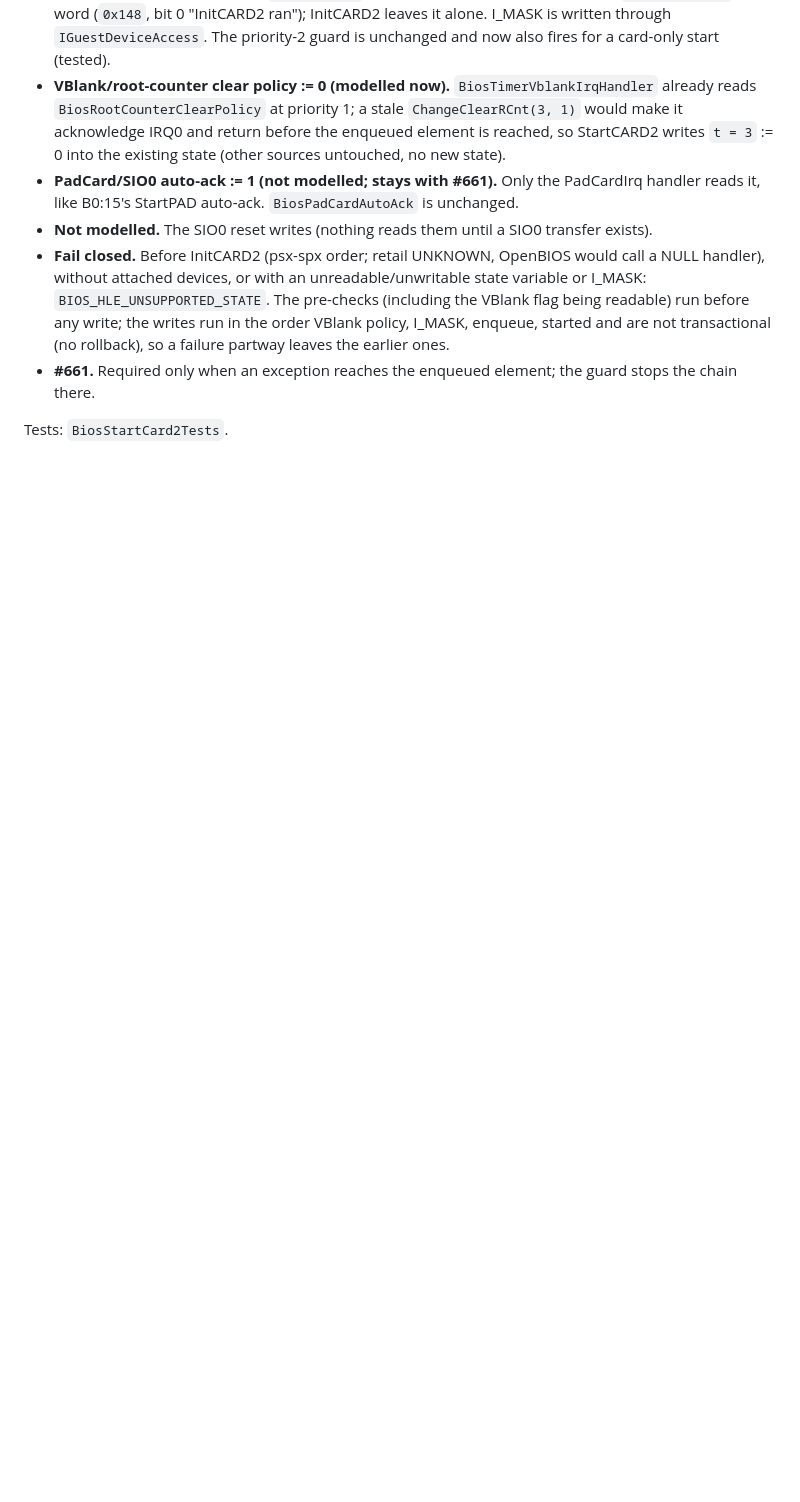
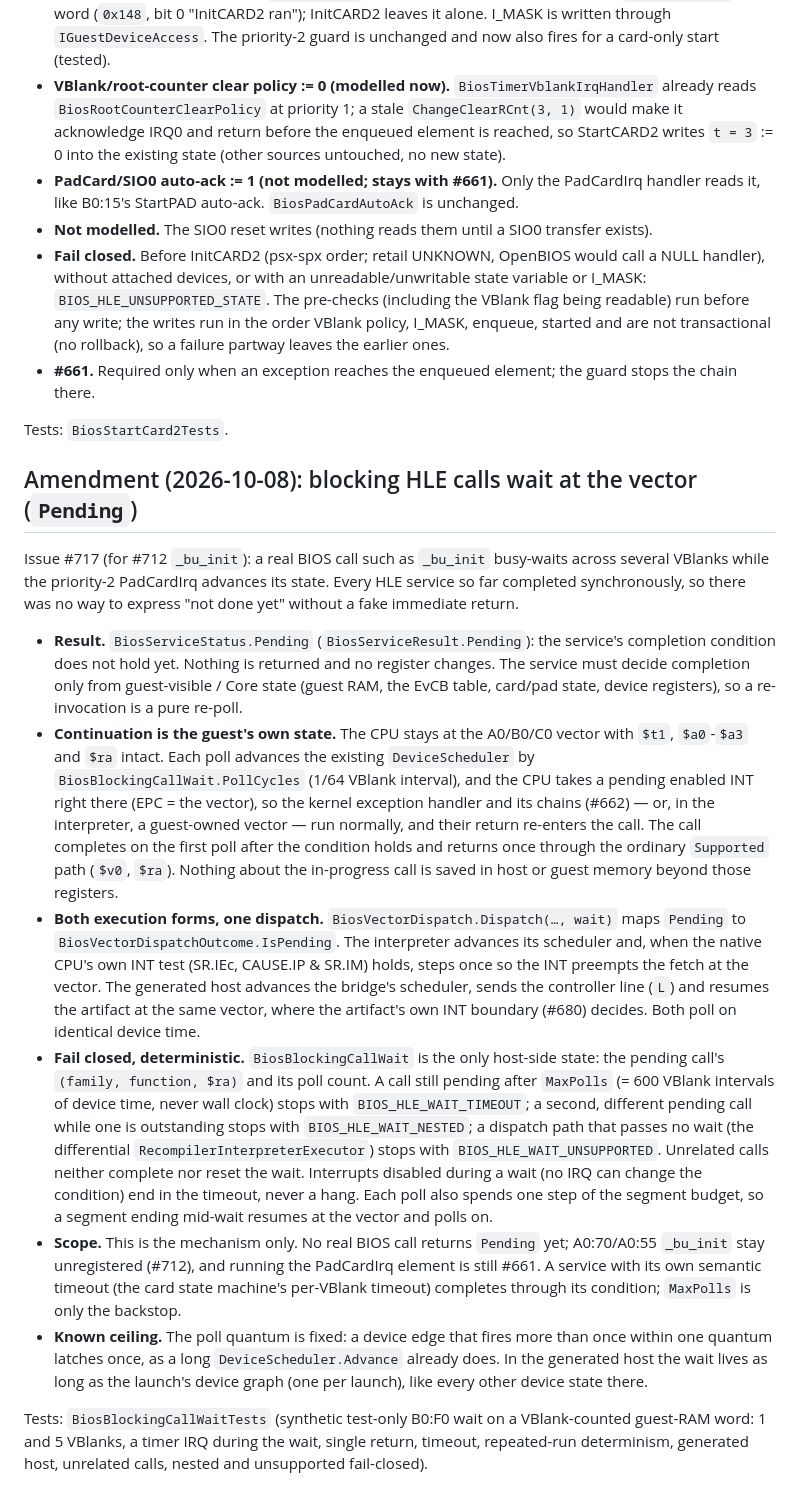
Before and after one commit to mao2009/PSXRecompStudio, a Markdown page: docs/adr/014-bios-hle-runtime-contract.md, the part around the change. Drawn GitHub-style; blank space fills up the shorter version.

Commit message:
docs(adr): record the blocking HLE call wait in ADR-014
Add the ADR-014 amendment for BiosServiceStatus.Pending: continuation
as guest register state, per-poll device advance, INT at the vector,
fail-closed bounds, and scope (no real call registered, #661 separate).
Note the pending poll in ARCHITECTURE.md and the device-scheduling
section of the runtime architecture.

Refs #717

Co-Authored-By: Claude Sonnet 5.5 <noreply@anthropic.com>

```diff
--- a/docs/adr/014-bios-hle-runtime-contract.md
+++ b/docs/adr/014-bios-hle-runtime-contract.md
@@ -2074,3 +2074,42 @@ Issue #710: Persona calls `StartCARD2()` right after `InitCARD2(1)`; the result
 - **#661.** Required only when an exception reaches the enqueued element; the guard stops the chain there.
 
 Tests: `BiosStartCard2Tests`.
+
+
+## Amendment (2026-10-08): blocking HLE calls wait at the vector (`Pending`)
+
+Issue #717 (for #712 `_bu_init`): a real BIOS call such as `_bu_init` busy-waits across several VBlanks while the
+priority-2 PadCardIrq advances its state. Every HLE service so far completed synchronously, so there was no way to
+express "not done yet" without a fake immediate return.
+
+- **Result.** `BiosServiceStatus.Pending` (`BiosServiceResult.Pending`): the service's completion condition does not hold
+  yet. Nothing is returned and no register changes. The service must decide completion only from guest-visible / Core
+  state (guest RAM, the EvCB table, card/pad state, device registers), so a re-invocation is a pure re-poll.
+- **Continuation is the guest's own state.** The CPU stays at the A0/B0/C0 vector with `$t1`, `$a0`-`$a3` and `$ra`
+  intact. Each poll advances the existing `DeviceScheduler` by `BiosBlockingCallWait.PollCycles` (1/64 VBlank interval),
+  and the CPU takes a pending enabled INT right there (EPC = the vector), so the kernel exception handler and its chains
+  (#662) — or, in the interpreter, a guest-owned vector — run normally, and their return re-enters the call. The call completes on the first
+  poll after the condition holds and returns once through the ordinary `Supported` path (`$v0`, `$ra`). Nothing about the
+  in-progress call is saved in host or guest memory beyond those registers.
+- **Both execution forms, one dispatch.** `BiosVectorDispatch.Dispatch(…, wait)` maps `Pending` to
+  `BiosVectorDispatchOutcome.IsPending`. The interpreter advances its scheduler and, when the native CPU's own INT test
+  (SR.IEc, CAUSE.IP & SR.IM) holds, steps once so the INT preempts the fetch at the vector. The generated host advances
+  the bridge's scheduler, sends the controller line (`L`) and resumes the artifact at the same vector, where the artifact's
+  own INT boundary (#680) decides. Both poll on identical device time.
+- **Fail closed, deterministic.** `BiosBlockingCallWait` is the only host-side state: the pending call's
+  `(family, function, $ra)` and its poll count. A call still pending after `MaxPolls` (= 600 VBlank intervals of device
+  time, never wall clock) stops with `BIOS_HLE_WAIT_TIMEOUT`; a second, different pending call while one is outstanding
+  stops with `BIOS_HLE_WAIT_NESTED`; a dispatch path that passes no wait (the differential `RecompilerInterpreterExecutor`)
+  stops with `BIOS_HLE_WAIT_UNSUPPORTED`. Unrelated calls neither complete nor reset the wait. Interrupts disabled during
+  a wait (no IRQ can change the condition) end in the timeout, never a hang. Each poll also spends one step of the
+  segment budget, so a segment ending mid-wait resumes at the vector and polls on.
+- **Scope.** This is the mechanism only. No real BIOS call returns `Pending` yet; A0:70/A0:55 `_bu_init` stay
+  unregistered (#712), and running the PadCardIrq element is still #661. A service with its own semantic timeout (the
+  card state machine's per-VBlank timeout) completes through its condition; `MaxPolls` is only the backstop.
+- **Known ceiling.** The poll quantum is fixed: a device edge that fires more than once within one quantum latches once,
+  as a long `DeviceScheduler.Advance` already does. In the generated host the wait lives as long as the launch's device
+  graph (one per launch), like every other device state there.
+
+Tests: `BiosBlockingCallWaitTests` (synthetic test-only B0:F0 wait on a VBlank-counted guest-RAM word: 1 and 5 VBlanks,
+a timer IRQ during the wait, single return, timeout, repeated-run determinism, generated host, unrelated calls,
+nested and unsupported fail-closed).
```
Also changed, not shown: ARCHITECTURE.md (+3 -1 lines), docs/runtime/architecture.md (+4 -1 lines).
